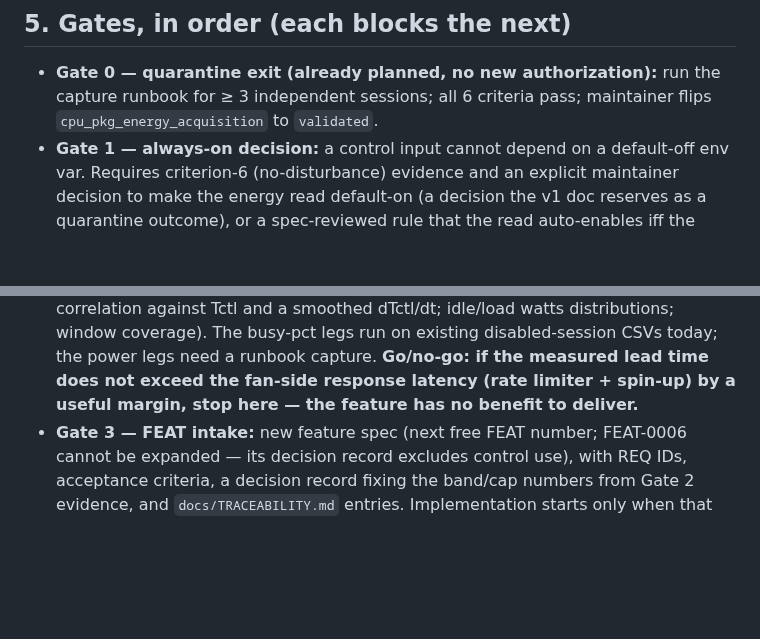
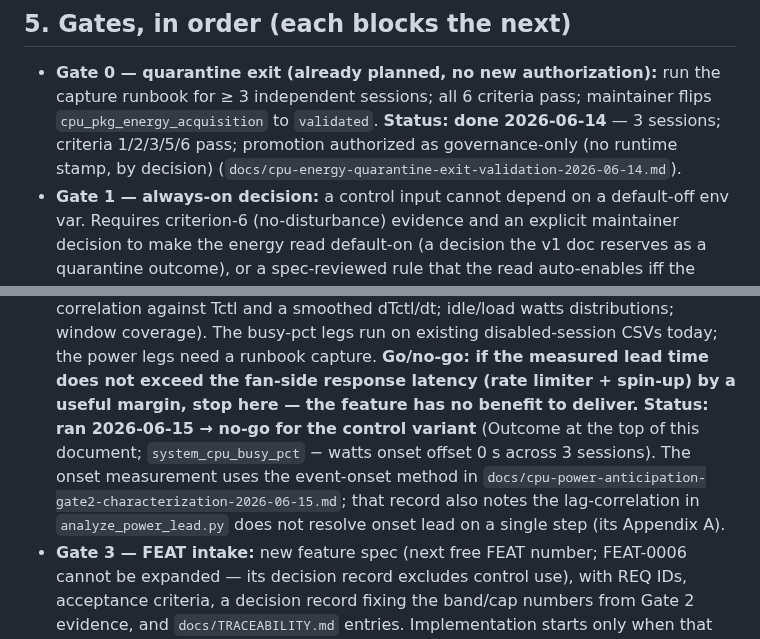
Before and after one commit to espensev/SVG-MB-Control, a Markdown page: docs/cpu-power-feedforward-plan-2026-06-10.md, 2 parts joined by grey strips. Rendered like a GitHub page; blank space fills up the shorter version.

```diff
--- a/docs/cpu-power-feedforward-plan-2026-06-10.md
+++ b/docs/cpu-power-feedforward-plan-2026-06-10.md
@@ -123,6 +160,9 @@ band $[a,b]$), so the stage would be:
 - **Gate 0 — quarantine exit (already planned, no new authorization):** run
   the capture runbook for ≥ 3 independent sessions; all 6 criteria pass;
   maintainer flips `cpu_pkg_energy_acquisition` to `validated`.
+  **Status: done 2026-06-14** — 3 sessions; criteria 1/2/3/5/6 pass; promotion
+  authorized as governance-only (no runtime stamp, by decision)
+  (`docs/cpu-energy-quarantine-exit-validation-2026-06-14.md`).
 - **Gate 1 — always-on decision:** a control input cannot depend on a
   default-off env var. Requires criterion-6 (no-disturbance) evidence and an
   explicit maintainer decision to make the energy read default-on (a decision
@@ -141,6 +181,12 @@ band $[a,b]$), so the stage would be:
   **Go/no-go: if the measured lead time does not exceed the fan-side response
   latency (rate limiter + spin-up) by a useful margin, stop here — the
   feature has no benefit to deliver.**
+  **Status: ran 2026-06-15 → no-go for the control variant** (Outcome at the top
+  of this document; `system_cpu_busy_pct` − watts onset offset 0 s across 3
+  sessions). The onset measurement uses the event-onset method in
+  `docs/cpu-power-anticipation-gate2-characterization-2026-06-15.md`; that record
+  also notes the lag-correlation in `analyze_power_lead.py` does not resolve onset
+  lead on a single step (its Appendix A).
 - **Gate 3 — FEAT intake:** new feature spec (next free FEAT number;
   FEAT-0006 cannot be expanded — its decision record excludes control use),
   with REQ IDs, acceptance criteria, a decision record fixing the band/cap
```
Also changed, not shown: other parts of docs/cpu-power-feedforward-plan-2026-06-10.md (+43 -6 lines), docs/cpu-cycles-effective-freq-validation-plan-2026-06-14.md (+16 -0 lines).
